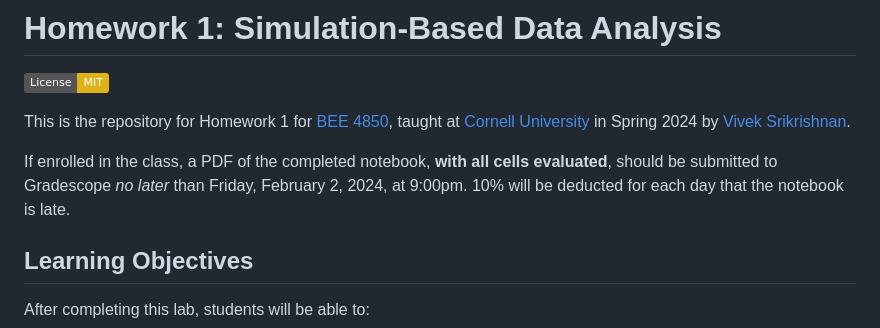
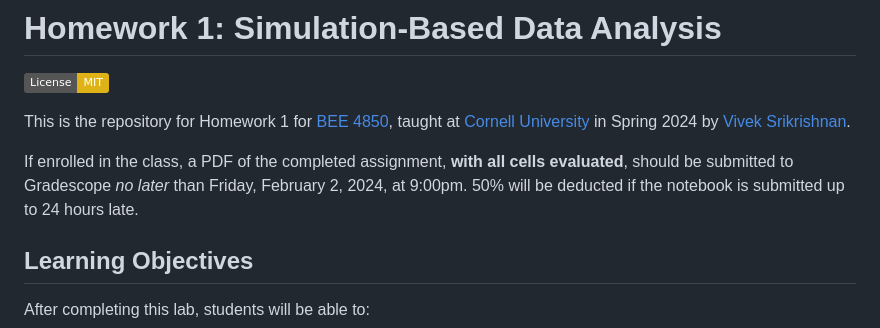
Before and after one commit to BEE4850/hw1, a Markdown page: README.md, the part around the change. Rendered like a GitHub page; badges without logos.

Commit message:
fix submission instructions

```diff
--- a/README.md
+++ b/README.md
@@ -4,7 +4,7 @@
 
 This is the repository for Homework 1 for [BEE 4850](https://viveks.me/simulation-data-analysis), taught at [Cornell University](https://cornell.edu) in Spring 2024 by [Vivek Srikrishnan](https://viveks.me).
 
-If enrolled in the class, a PDF of the completed notebook, **with all cells evaluated**, should be submitted to Gradescope *no later* than Friday, February 2, 2024, at 9:00pm. 10% will be deducted for each day that the notebook is late.
+If enrolled in the class, a PDF of the completed assignment, **with all cells evaluated**, should be submitted to Gradescope *no later* than Friday, February 2, 2024, at 9:00pm. 50% will be deducted if the notebook is submitted up to 24 hours late.
 
 ## Learning Objectives
 
```
